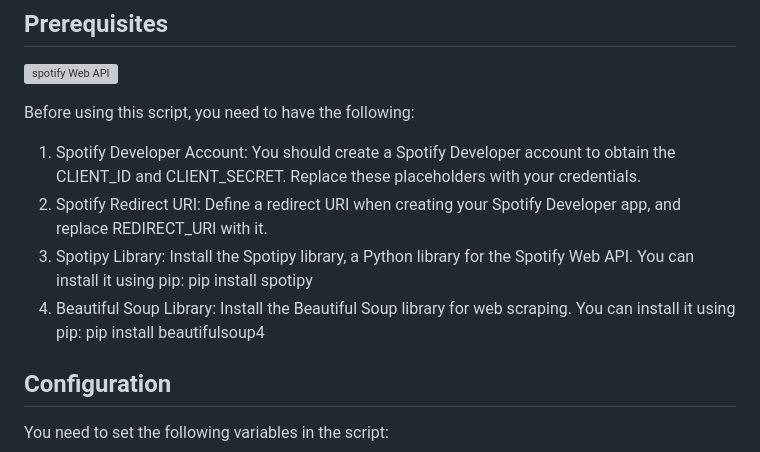
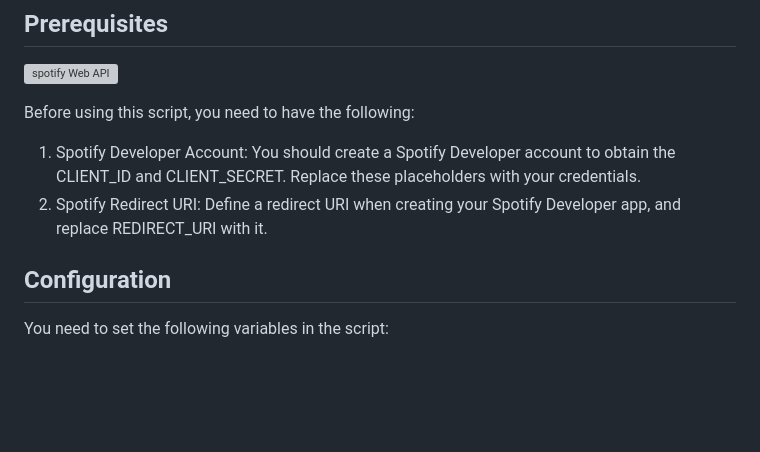
Before and after one commit to RiyaChhikara/LSE-MSc-Projects, a Markdown page: MY472_Data_for_DataScientists/Final Project/README.md, the part around the change. GitHub-like rendering; blank space fills up the shorter version; grey boxes are pictures that could not be loaded.

```diff
--- a/MY472_Data_for_DataScientists/Final Project/README.md
+++ b/MY472_Data_for_DataScientists/Final Project/README.md
@@ -35,10 +35,7 @@ To run the code, you can follow these steps:
 Before using this script, you need to have the following:
 1. Spotify Developer Account: You should create a Spotify Developer account to obtain the CLIENT_ID and CLIENT_SECRET. Replace these placeholders with your credentials.
 2. Spotify Redirect URI: Define a redirect URI when creating your Spotify Developer app, and replace REDIRECT_URI with it.
-3. Spotipy Library: Install the Spotipy library, a Python library for the Spotify Web API. You can install it using pip:
-  pip install spotipy
-4. Beautiful Soup Library: Install the Beautiful Soup library for web scraping. You can install it using pip:
-  pip install beautifulsoup4
+
 
 ## Configuration
 You need to set the following variables in the script:
```
